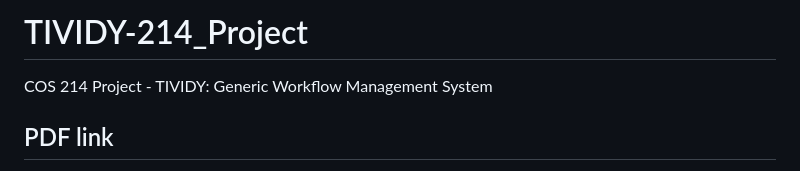
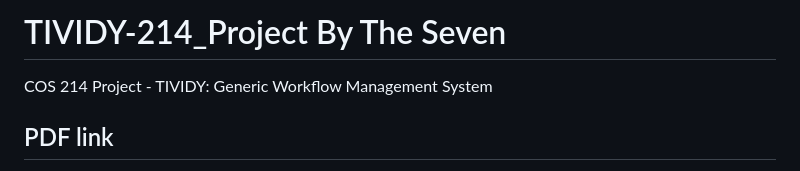
Before and after one commit to shanya-06/TIVIDY-214_Project, a Markdown page: README.md, the part around the change. Rendered like a GitHub page.

```diff
--- a/README.md
+++ b/README.md
@@ -1,4 +1,4 @@
-# TIVIDY-214_Project
+# TIVIDY-214_Project By The Seven
 
 COS 214 Project - TIVIDY: Generic Workflow Management System
 
```
